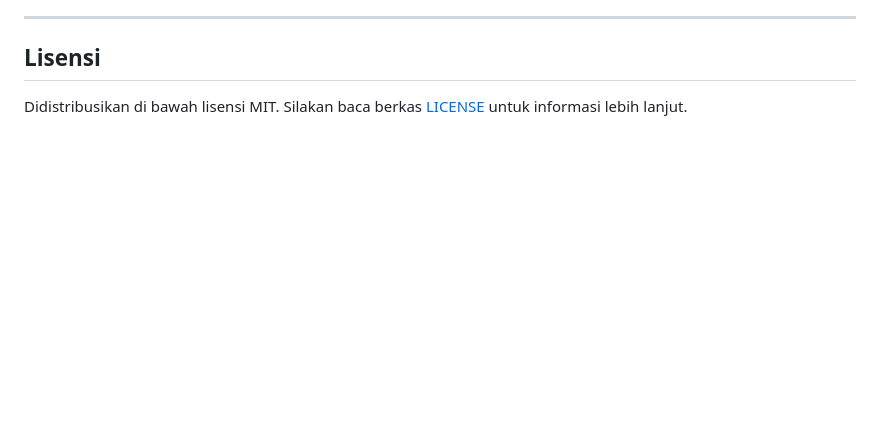
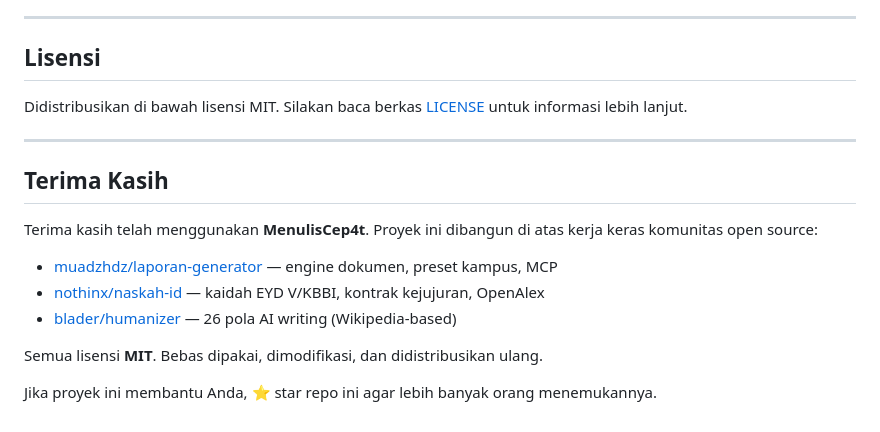
Before and after one commit to FRCHN-GSTN/MenulisCep4t, a Markdown page: README.md, the part around the change. Rendered like a GitHub page; blank space fills up the shorter version.

Commit message:
docs: add thank you section

```diff
--- a/README.md
+++ b/README.md
@@ -463,3 +463,17 @@ npm test
 ## Lisensi
 
 Didistribusikan di bawah lisensi MIT. Silakan baca berkas [LICENSE](LICENSE) untuk informasi lebih lanjut.
+
+---
+
+## Terima Kasih
+
+Terima kasih telah menggunakan **MenulisCep4t**. Proyek ini dibangun di atas kerja keras komunitas open source:
+
+- [muadzhdz/laporan-generator](https://github.com/muadzhdz/laporan-generator) — engine dokumen, preset kampus, MCP
+- [nothinx/naskah-id](https://github.com/nothinx/naskah-id) — kaidah EYD V/KBBI, kontrak kejujuran, OpenAlex
+- [blader/humanizer](https://github.com/blader/humanizer) — 26 pola AI writing (Wikipedia-based)
+
+Semua lisensi **MIT**. Bebas dipakai, dimodifikasi, dan didistribusikan ulang.
+
+Jika proyek ini membantu Anda, ⭐ star repo ini agar lebih banyak orang menemukannya.
```
